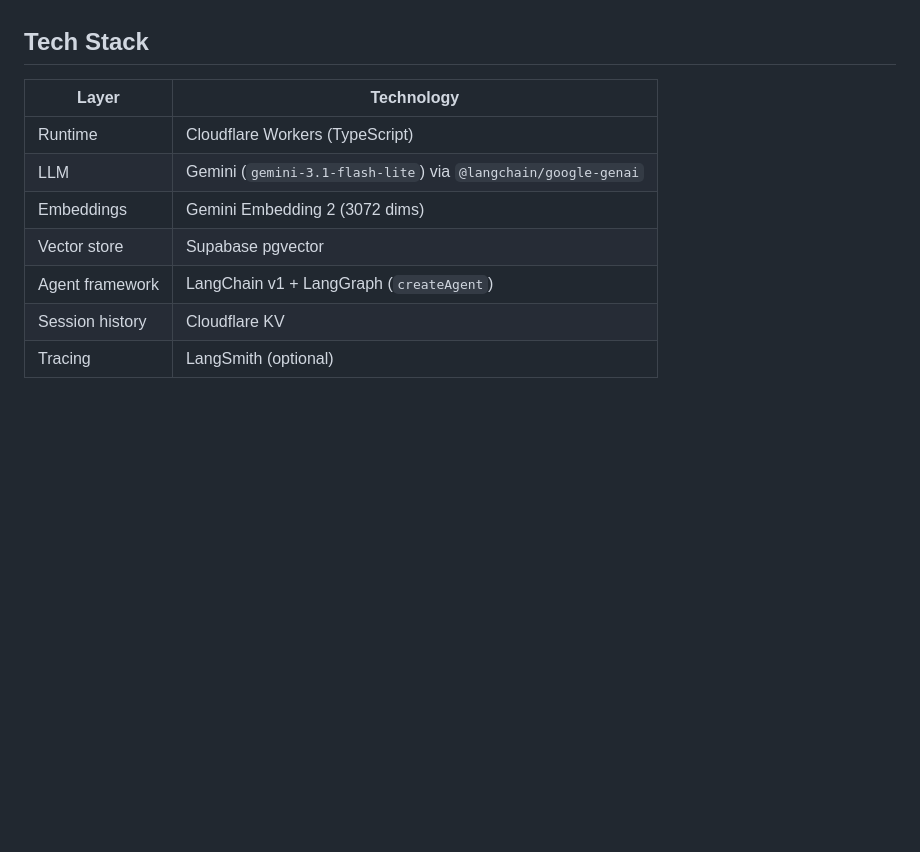
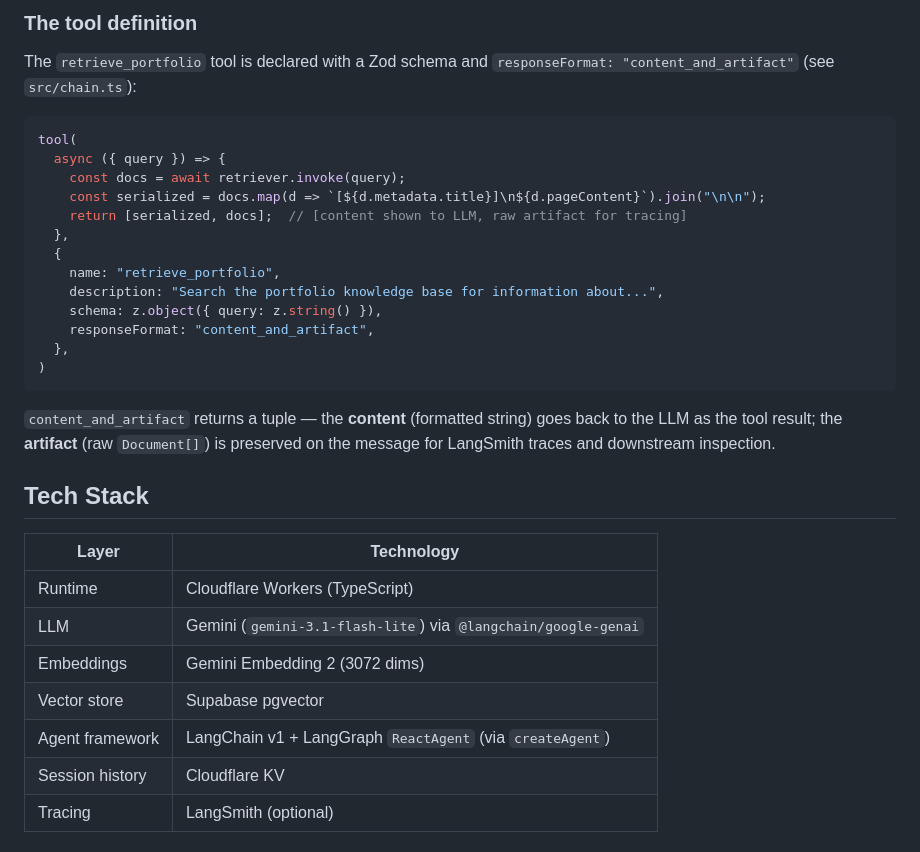
Before and after one commit to jia-wei-00/portfolio-chat-bot-worker, a Markdown page: README.md, the part around one of its changes. GitHub-like rendering; blank space fills up the shorter version.

````diff
--- a/README.md
+++ b/README.md
@@ -11,3 +68,24 @@ A Cloudflare Worker that powers the AI chat assistant on [jia-wei.site](https://
+### The tool definition
+
+The `retrieve_portfolio` tool is declared with a Zod schema and `responseFormat: "content_and_artifact"` (see `src/chain.ts`):
+
+```typescript
+tool(
+  async ({ query }) => {
+    const docs = await retriever.invoke(query);
+    const serialized = docs.map(d => `[${d.metadata.title}]\n${d.pageContent}`).join("\n\n");
+    return [serialized, docs];  // [content shown to LLM, raw artifact for tracing]
+  },
+  {
+    name: "retrieve_portfolio",
+    description: "Search the portfolio knowledge base for information about...",
+    schema: z.object({ query: z.string() }),
+    responseFormat: "content_and_artifact",
+  },
+)
+```
+
+`content_and_artifact` returns a tuple — the **content** (formatted string) goes back to the LLM as the tool result; the **artifact** (raw `Document[]`) is preserved on the message for LangSmith traces and downstream inspection.
 
 ## Tech Stack
 
@@ -17,7 +95,7 @@ A Cloudflare Worker that powers the AI chat assistant on [jia-wei.site](https://
 | LLM | Gemini (`gemini-3.1-flash-lite`) via `@langchain/google-genai` |
 | Embeddings | Gemini Embedding 2 (3072 dims) |
 | Vector store | Supabase pgvector |
-| Agent framework | LangChain v1 + LangGraph (`createAgent`) |
+| Agent framework | LangChain v1 + LangGraph `ReactAgent` (via `createAgent`) |
 | Session history | Cloudflare KV |
 | Tracing | LangSmith (optional) |
 
````
Also changed, not shown: other parts of README.md (+59 -2 lines).
